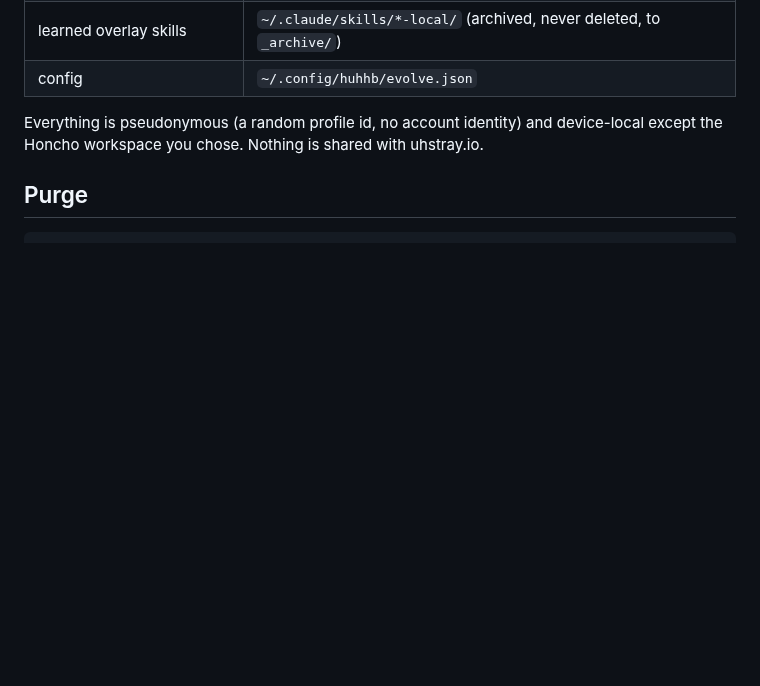
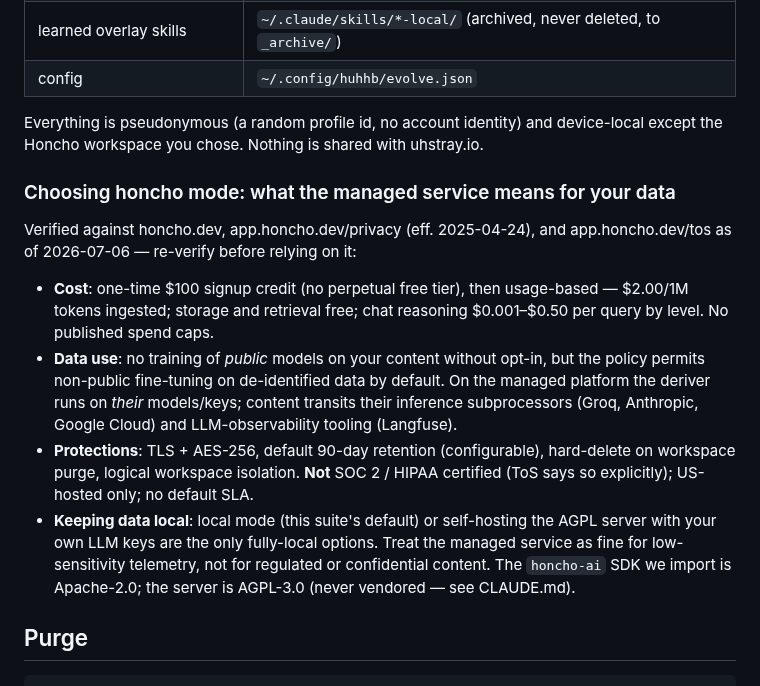
Before and after one commit to uhstray-io/huhhb, a Markdown page: docs/evolve.md, the part around the change. GitHub-like rendering; blank space fills up the shorter version.

Commit message:
docs(evolve): managed-Honcho cost/data/protection facts for the mode decision
Sourced from honcho.dev, the privacy policy (eff. 2025-04-24), and ToS as
of 2026-07-06: usage-based pricing after a one-time credit, default
non-public fine-tuning on de-identified data, their-keys inference via
Groq/Anthropic/GCP + Langfuse traces, no SOC 2/HIPAA, US-only. Names
local mode / self-host as the only fully-local options and corrects the
SDK license fact (Apache-2.0, server AGPL-3.0).

````diff
--- a/docs/evolve.md
+++ b/docs/evolve.md
@@ -103,6 +103,28 @@ Everything is pseudonymous (a random profile id, no account identity) and
 device-local except the Honcho workspace you chose. Nothing is shared with
 uhstray.io.
 
+### Choosing honcho mode: what the managed service means for your data
+
+Verified against honcho.dev, app.honcho.dev/privacy (eff. 2025-04-24), and
+app.honcho.dev/tos as of 2026-07-06 — re-verify before relying on it:
+
+- **Cost**: one-time $100 signup credit (no perpetual free tier), then
+  usage-based — $2.00/1M tokens ingested; storage and retrieval free; chat
+  reasoning $0.001–$0.50 per query by level. No published spend caps.
+- **Data use**: no training of *public* models on your content without
+  opt-in, but the policy permits non-public fine-tuning on de-identified
+  data by default. On the managed platform the deriver runs on *their*
+  models/keys; content transits their inference subprocessors (Groq,
+  Anthropic, Google Cloud) and LLM-observability tooling (Langfuse).
+- **Protections**: TLS + AES-256, default 90-day retention (configurable),
+  hard-delete on workspace purge, logical workspace isolation. **Not** SOC 2
+  / HIPAA certified (ToS says so explicitly); US-hosted only; no default SLA.
+- **Keeping data local**: local mode (this suite's default) or self-hosting
+  the AGPL server with your own LLM keys are the only fully-local options.
+  Treat the managed service as fine for low-sensitivity telemetry, not for
+  regulated or confidential content. The `honcho-ai` SDK we import is
+  Apache-2.0; the server is AGPL-3.0 (never vendored — see CLAUDE.md).
+
 ## Purge
 
 ```bash
````
